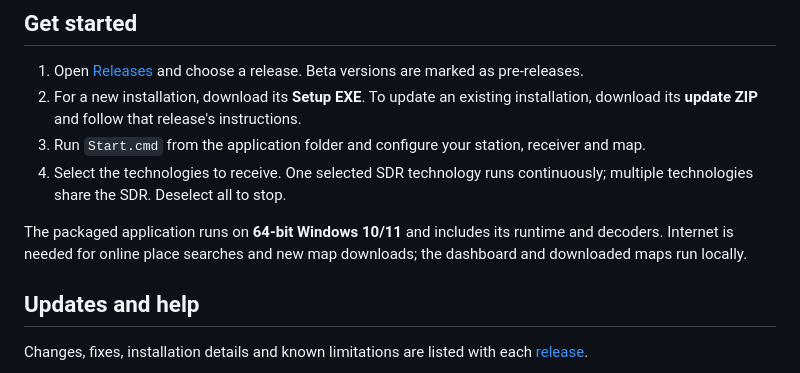
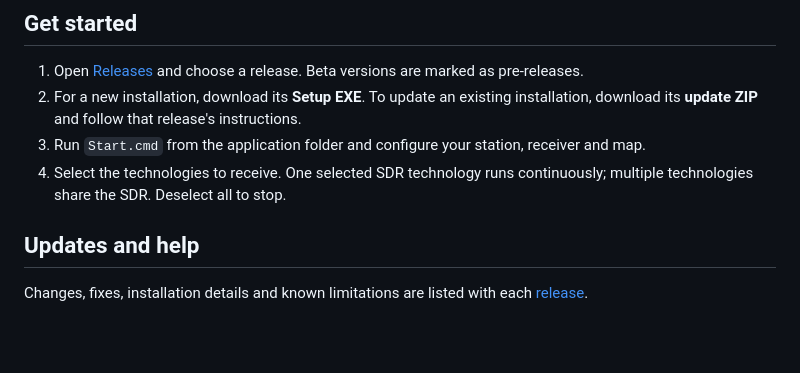
Before and after one commit to Steeod/RF-traffic-monitor, a Markdown page: README.md, the part around the change printed below. Drawn GitHub-style; blank space fills up the shorter version.

```diff
--- a/README.md
+++ b/README.md
@@ -30,10 +59,6 @@ Reception depends on compatible hardware, drivers, antenna and local signals.
 4. Select the technologies to receive. One selected SDR technology runs
    continuously; multiple technologies share the SDR. Deselect all to stop.
 
-The packaged application runs on **64-bit Windows 10/11** and includes its
-runtime and decoders. Internet is needed for online place searches and new map
-downloads; the dashboard and downloaded maps run locally.
-
 ## Updates and help
 
 Changes, fixes, installation details and known limitations are listed with each
```
Also changed, not shown: other parts of README.md (+30 -1 lines), images/RF_demo.png (added).
